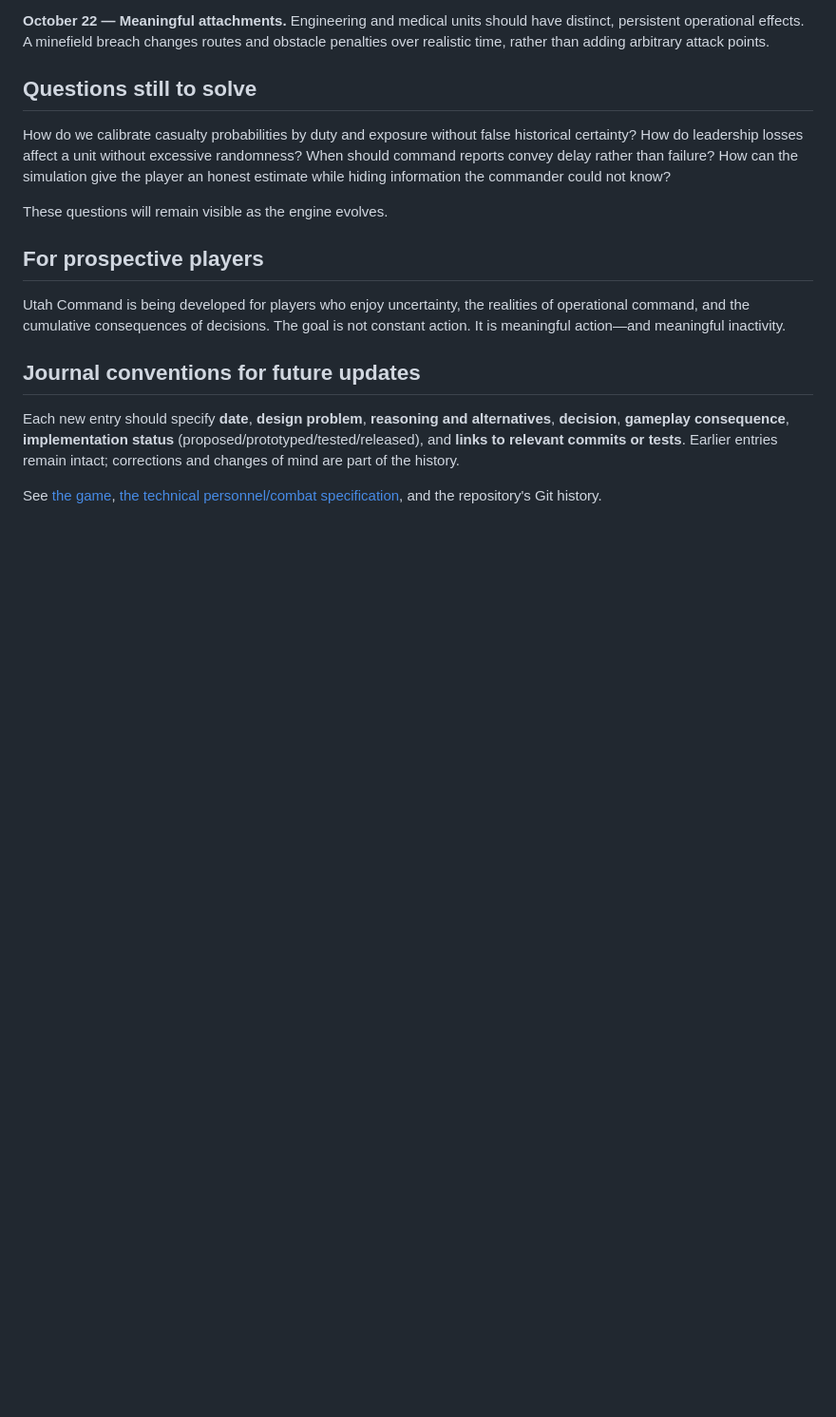
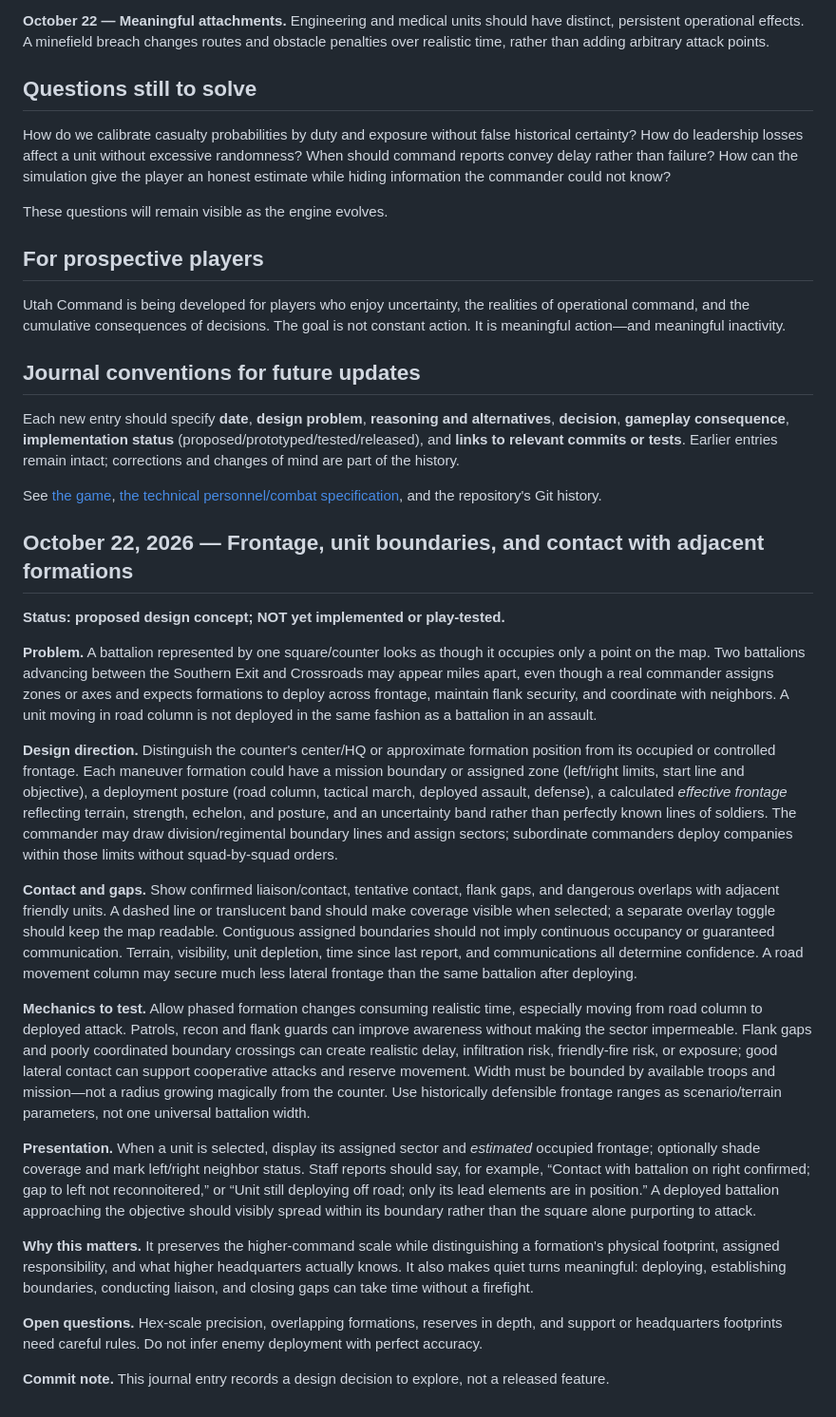
Before and after one commit to larrykuzniak/Utah-Command-, a Markdown page: DESIGN-JOURNAL.md, the part around the change. Shown at 95% size. Drawn GitHub-style; blank space fills up the shorter version.

Commit message:
Record formation frontage, attack boundaries and adjacent-unit contact design

```diff
--- a/DESIGN-JOURNAL.md
+++ b/DESIGN-JOURNAL.md
@@ -71,3 +71,23 @@ Utah Command is being developed for players who enjoy uncertainty, the realities
 Each new entry should specify **date**, **design problem**, **reasoning and alternatives**, **decision**, **gameplay consequence**, **implementation status** (proposed/prototyped/tested/released), and **links to relevant commits or tests**. Earlier entries remain intact; corrections and changes of mind are part of the history.
 
 See [the game](game/), [the technical personnel/combat specification](PERSONNEL-COMBAT-MODEL.md), and the repository's Git history.
+
+
+## October 22, 2026 — Frontage, unit boundaries, and contact with adjacent formations
+**Status: proposed design concept; NOT yet implemented or play-tested.**
+
+**Problem.** A battalion represented by one square/counter looks as though it occupies only a point on the map. Two battalions advancing between the Southern Exit and Crossroads may appear miles apart, even though a real commander assigns zones or axes and expects formations to deploy across frontage, maintain flank security, and coordinate with neighbors. A unit moving in road column is not deployed in the same fashion as a battalion in an assault.
+
+**Design direction.** Distinguish the counter's center/HQ or approximate formation position from its occupied or controlled frontage. Each maneuver formation could have a mission boundary or assigned zone (left/right limits, start line and objective), a deployment posture (road column, tactical march, deployed assault, defense), a calculated *effective frontage* reflecting terrain, strength, echelon, and posture, and an uncertainty band rather than perfectly known lines of soldiers. The commander may draw division/regimental boundary lines and assign sectors; subordinate commanders deploy companies within those limits without squad-by-squad orders.
+
+**Contact and gaps.** Show confirmed liaison/contact, tentative contact, flank gaps, and dangerous overlaps with adjacent friendly units. A dashed line or translucent band should make coverage visible when selected; a separate overlay toggle should keep the map readable. Contiguous assigned boundaries should not imply continuous occupancy or guaranteed communication. Terrain, visibility, unit depletion, time since last report, and communications all determine confidence. A road movement column may secure much less lateral frontage than the same battalion after deploying.
+
+**Mechanics to test.** Allow phased formation changes consuming realistic time, especially moving from road column to deployed attack. Patrols, recon and flank guards can improve awareness without making the sector impermeable. Flank gaps and poorly coordinated boundary crossings can create realistic delay, infiltration risk, friendly-fire risk, or exposure; good lateral contact can support cooperative attacks and reserve movement. Width must be bounded by available troops and mission—not a radius growing magically from the counter. Use historically defensible frontage ranges as scenario/terrain parameters, not one universal battalion width.
+
+**Presentation.** When a unit is selected, display its assigned sector and *estimated* occupied frontage; optionally shade coverage and mark left/right neighbor status. Staff reports should say, for example, “Contact with battalion on right confirmed; gap to left not reconnoitered,” or “Unit still deploying off road; only its lead elements are in position.” A deployed battalion approaching the objective should visibly spread within its boundary rather than the square alone purporting to attack.
+
+**Why this matters.** It preserves the higher-command scale while distinguishing a formation's physical footprint, assigned responsibility, and what higher headquarters actually knows. It also makes quiet turns meaningful: deploying, establishing boundaries, conducting liaison, and closing gaps can take time without a firefight.
+
+**Open questions.** Hex-scale precision, overlapping formations, reserves in depth, and support or headquarters footprints need careful rules. Do not infer enemy deployment with perfect accuracy.
+
+**Commit note.** This journal entry records a design decision to explore, not a released feature.
```
